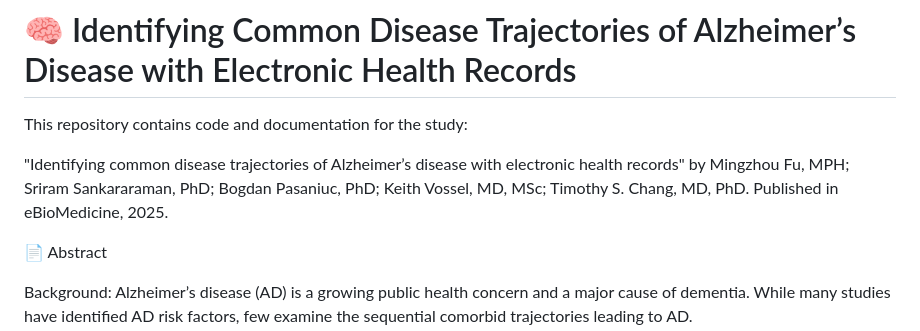
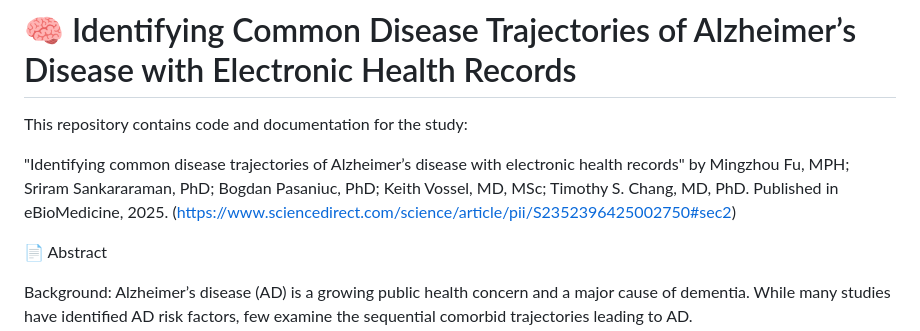
Before and after one commit to TSChang-Lab/AD-trajectory, a Markdown page: README.md, the part around the change. Drawn GitHub-style.

```diff
--- a/README.md
+++ b/README.md
@@ -4,7 +4,7 @@ This repository contains code and documentation for the study:
 
 "Identifying common disease trajectories of Alzheimer’s disease with electronic health records"
 by Mingzhou Fu, MPH; Sriram Sankararaman, PhD; Bogdan Pasaniuc, PhD; Keith Vossel, MD, MSc; Timothy S. Chang, MD, PhD.
-Published in eBioMedicine, 2025.
+Published in eBioMedicine, 2025. (https://www.sciencedirect.com/science/article/pii/S2352396425002750#sec2)
 
 📄 Abstract
 
```
